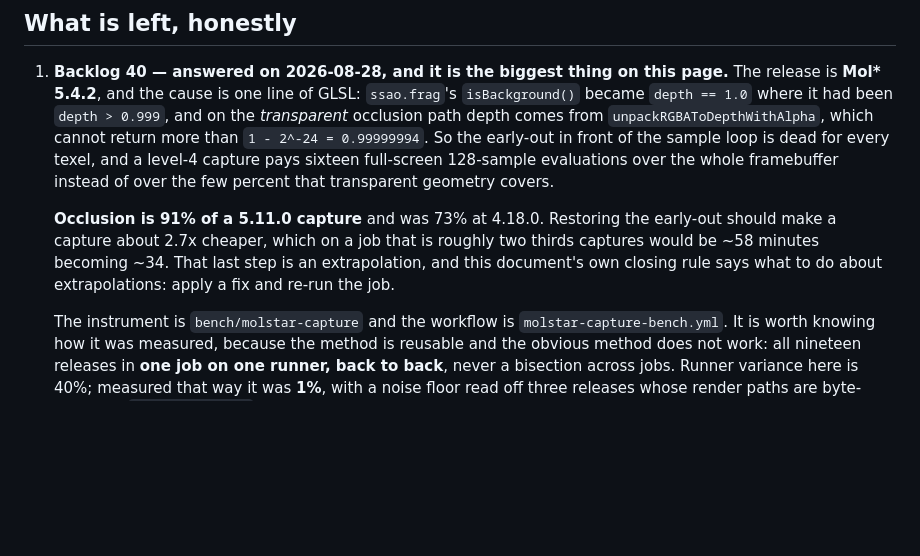
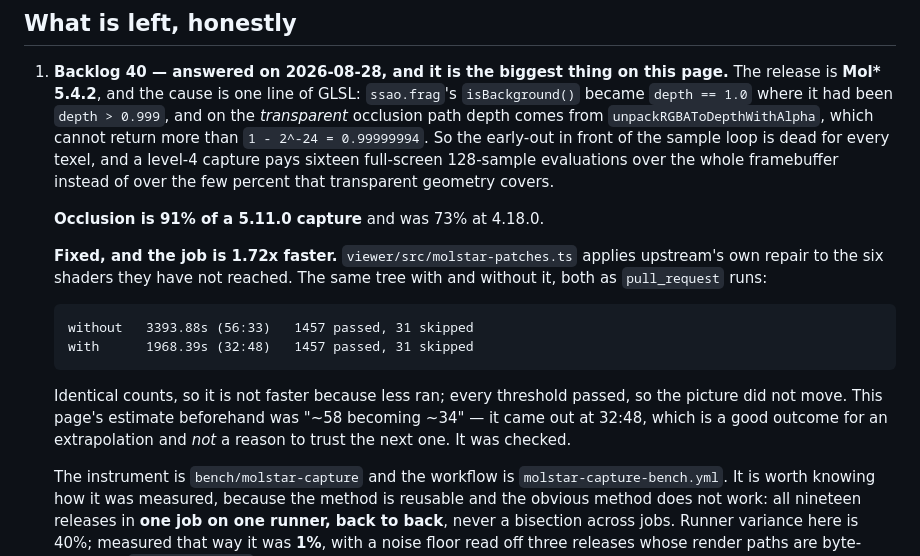
Before and after one commit to chemrich/protean, a Markdown page: docs/ci-and-tests.md, the part around the change. Rendered like a GitHub page; blank space fills up the shorter version.

````diff
--- a/docs/ci-and-tests.md
+++ b/docs/ci-and-tests.md
@@ -95,11 +95,21 @@ range is wide (3.2x to 22x), so it is a median rather than a rule.
    128-sample evaluations over the whole framebuffer instead of over the few
    percent that transparent geometry covers.
 
-   **Occlusion is 91% of a 5.11.0 capture** and was 73% at 4.18.0. Restoring
-   the early-out should make a capture about 2.7x cheaper, which on a job that
-   is roughly two thirds captures would be ~58 minutes becoming ~34. That last
-   step is an extrapolation, and this document's own closing rule says what to
-   do about extrapolations: apply a fix and re-run the job.
+   **Occlusion is 91% of a 5.11.0 capture** and was 73% at 4.18.0.
+
+   **Fixed, and the job is 1.72x faster.** `viewer/src/molstar-patches.ts`
+   applies upstream's own repair to the six shaders they have not reached. The
+   same tree with and without it, both as `pull_request` runs:
+
+   ```
+   without   3393.88s (56:33)   1457 passed, 31 skipped
+   with      1968.39s (32:48)   1457 passed, 31 skipped
+   ```
+
+   Identical counts, so it is not faster because less ran; every threshold
+   passed, so the picture did not move. This page's estimate beforehand was
+   "~58 becoming ~34" — it came out at 32:48, which is a good outcome for an
+   extrapolation and *not* a reason to trust the next one. It was checked.
 
    The instrument is `bench/molstar-capture` and the workflow is
    `molstar-capture-bench.yml`. It is worth knowing how it was measured,
````
Also changed, not shown: CHANGELOG.md (+5 -0 lines), docs/backlog.md (+23 -0 lines).
